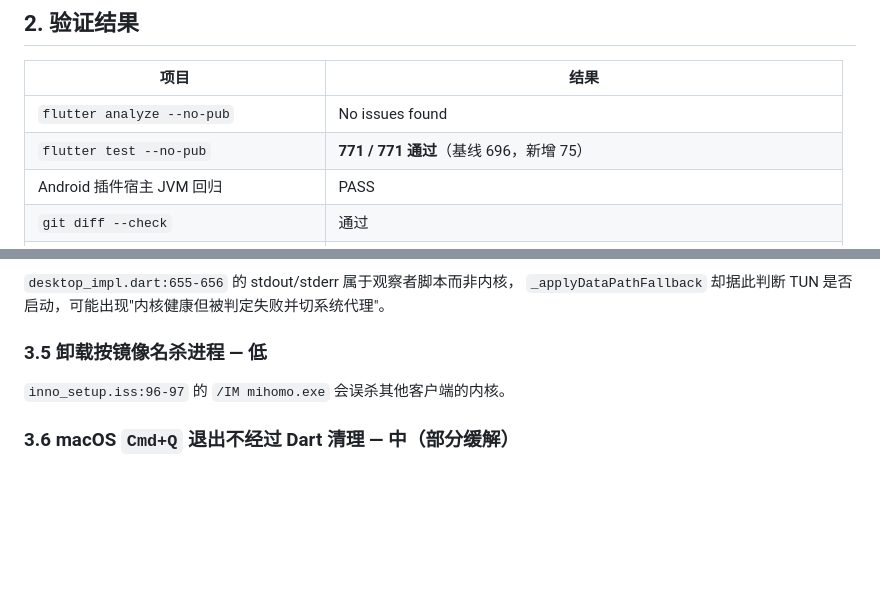
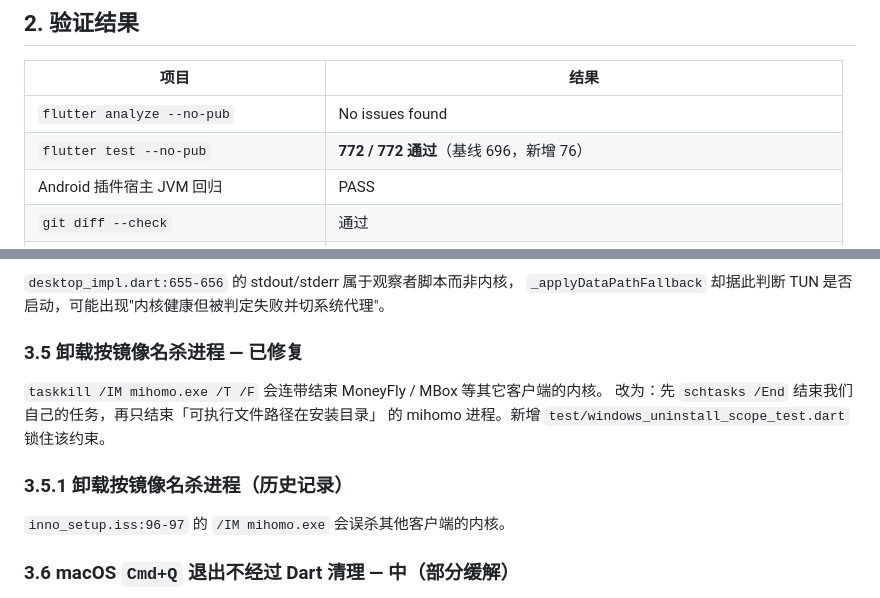
Before and after one commit to moneyfly004/Mclash, a Markdown page: docs/2026-11-04-code-audit-report.md, 2 parts joined by grey strips. Drawn GitHub-style; blank space fills up the shorter version.

Commit message:
docs: 卸载作用域修复记录

```diff
--- a/docs/2026-11-04-code-audit-report.md
+++ b/docs/2026-11-04-code-audit-report.md
@@ -156,7 +156,7 @@
 | 项目 | 结果 |
 |---|---|
 | `flutter analyze --no-pub` | No issues found |
-| `flutter test --no-pub` | **771 / 771 通过**（基线 696，新增 75） |
+| `flutter test --no-pub` | **772 / 772 通过**（基线 696，新增 76） |
 | Android 插件宿主 JVM 回归 | PASS |
 | `git diff --check` | 通过 |
 | `flutter build macos --debug` | 构建成功，启动/退出冒烟正常 |
@@ -199,7 +199,13 @@ UAC 路径只在 8 秒内读取 PID，超时同意后高权限子进程完全脱
 `desktop_impl.dart:655-656` 的 stdout/stderr 属于观察者脚本而非内核，
 `_applyDataPathFallback` 却据此判断 TUN 是否启动，可能出现"内核健康但被判定失败并切系统代理"。
 
-### 3.5 卸载按镜像名杀进程 — 低
+### 3.5 卸载按镜像名杀进程 — **已修复**
+
+`taskkill /IM mihomo.exe /T /F` 会连带结束 MoneyFly / MBox 等其它客户端的内核。
+改为：先 `schtasks /End` 结束我们自己的任务，再只结束「可执行文件路径在安装目录」
+的 mihomo 进程。新增 `test/windows_uninstall_scope_test.dart` 锁住该约束。
+
+### 3.5.1 卸载按镜像名杀进程（历史记录）
 
 `inno_setup.iss:96-97` 的 `/IM mihomo.exe` 会误杀其他客户端的内核。
 
```
